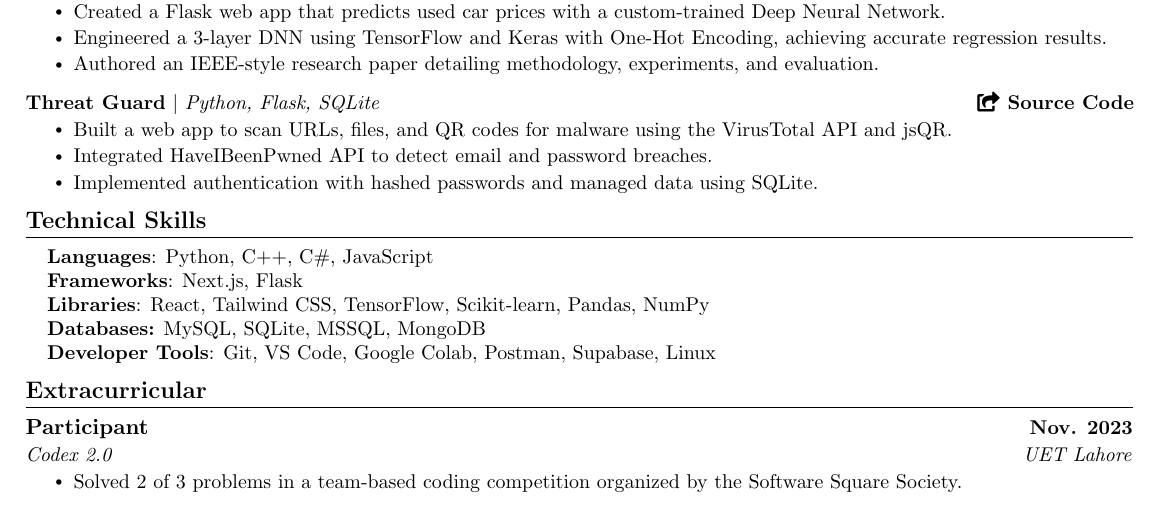
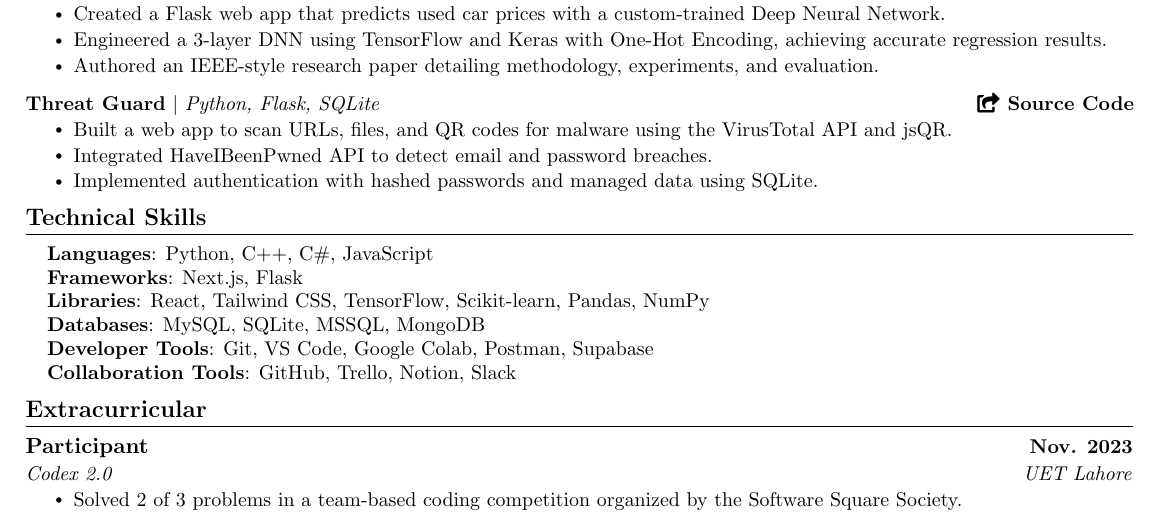
Before and after one commit to MianSaadTahir/Resume-LaTex, a LaTeX document (main.tex): part of the page, cut so that both start at the same text. Compiled offline with pdfLaTeX.

Commit message:
feat: add collab tools section

```diff
--- a/main.tex
+++ b/main.tex
@@ -241,8 +241,8 @@
     \textbf{Languages}{: Python, C++, C\#, JavaScript} \\
     \textbf{Frameworks}{: Next.js, Flask} \\
     \textbf{Libraries}{: React, Tailwind CSS, TensorFlow, Scikit-learn, Pandas, NumPy} \\
-    \textbf{Databases:} MySQL, SQLite, MSSQL, MongoDB \\
-    \textbf{Developer Tools}{: Git, VS Code, Google Colab, Postman, Supabase, Linux}
+    \textbf{Databases}{: MySQL, SQLite, MSSQL, MongoDB} \\
+    \textbf{Developer Tools}{: Git, VS Code, Google Colab, Postman, Supabase} \\ \textbf{Collaboration Tools}{: GitHub, Trello, Notion, Slack}
   }}
 \end{itemize}
  \vspace{-16pt}
```
Also changed, not shown: Resume.pdf, 1 other file.
